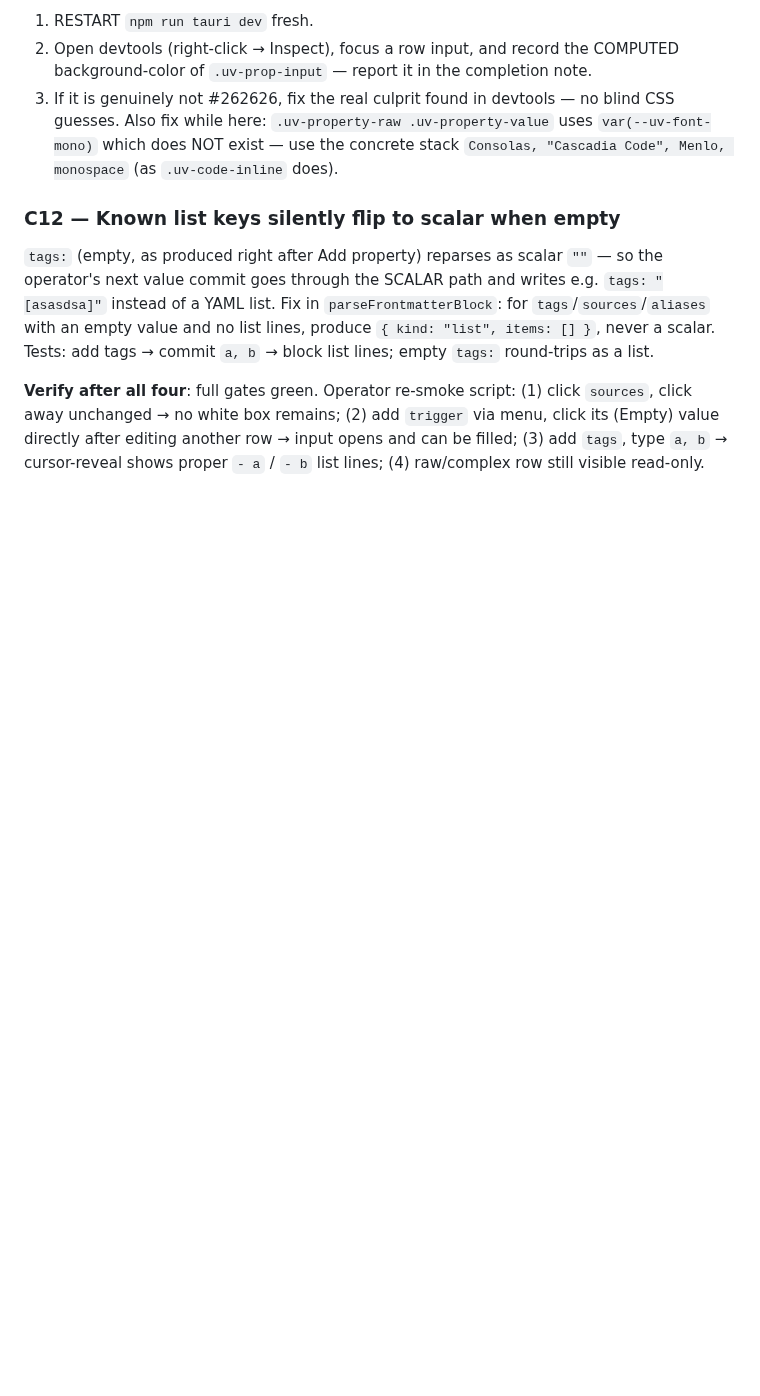
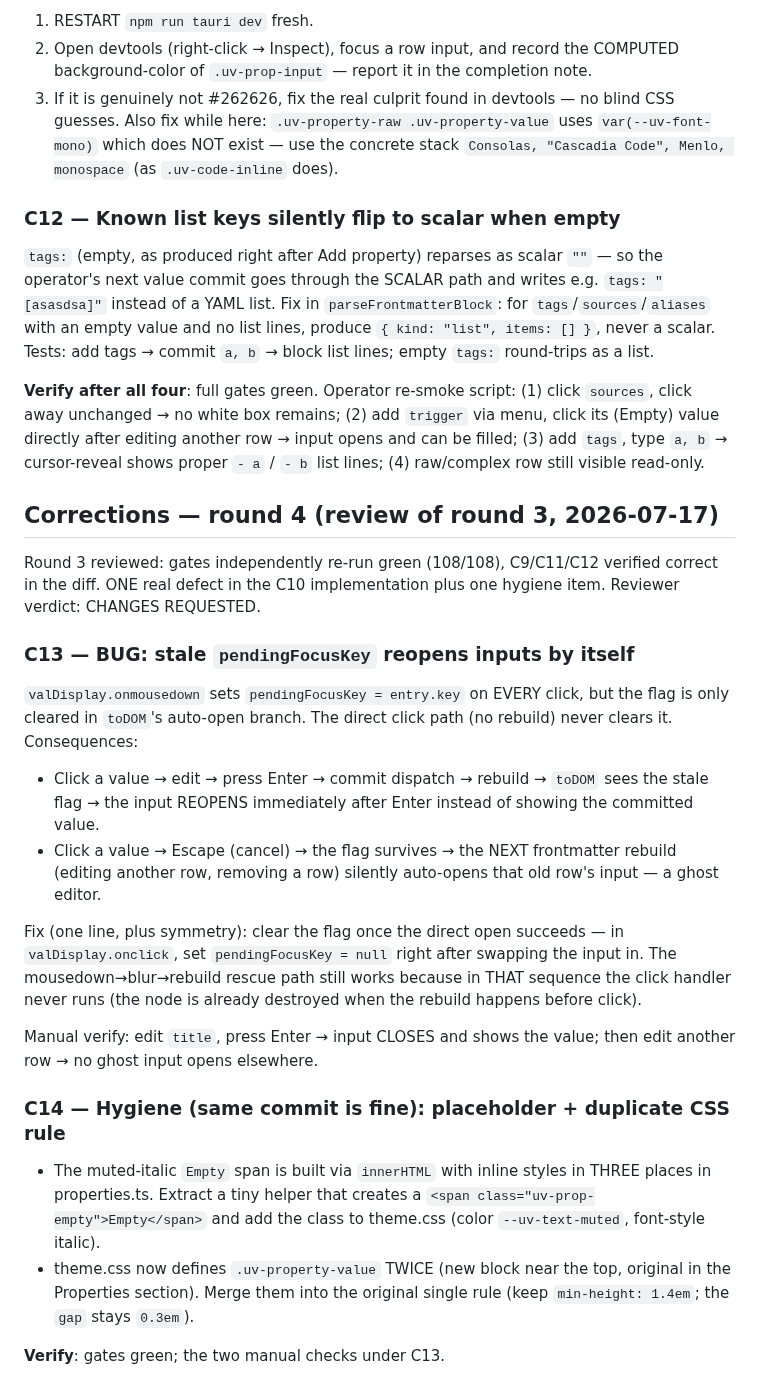
Before and after one commit to rifkiadam-stack/unvaulted, a Markdown page: plans/010-interactive-properties.md, the part around the change. Drawn GitHub-style; blank space fills up the shorter version.

Commit message:
010: corrections round 4 - stale pendingFocusKey reopens inputs; placeholder/CSS hygiene
Co-Authored-By: Claude Fable 5 <noreply@anthropic.com>

```diff
--- a/plans/010-interactive-properties.md
+++ b/plans/010-interactive-properties.md
@@ -406,3 +406,43 @@ another row → input opens and can be filled;
 (3) add `tags`, type `a, b` → cursor-reveal shows proper `- a` / `- b`
 list lines;
 (4) raw/complex row still visible read-only.
+
+## Corrections — round 4 (review of round 3, 2026-07-17)
+
+Round 3 reviewed: gates independently re-run green (108/108), C9/C11/C12
+verified correct in the diff. ONE real defect in the C10 implementation
+plus one hygiene item. Reviewer verdict: CHANGES REQUESTED.
+
+### C13 — BUG: stale `pendingFocusKey` reopens inputs by itself
+
+`valDisplay.onmousedown` sets `pendingFocusKey = entry.key` on EVERY click,
+but the flag is only cleared in `toDOM`'s auto-open branch. The direct
+click path (no rebuild) never clears it. Consequences:
+
+- Click a value → edit → press Enter → commit dispatch → rebuild →
+  `toDOM` sees the stale flag → the input REOPENS immediately after Enter
+  instead of showing the committed value.
+- Click a value → Escape (cancel) → the flag survives → the NEXT
+  frontmatter rebuild (editing another row, removing a row) silently
+  auto-opens that old row's input — a ghost editor.
+
+Fix (one line, plus symmetry): clear the flag once the direct open
+succeeds — in `valDisplay.onclick`, set `pendingFocusKey = null` right
+after swapping the input in. The mousedown→blur→rebuild rescue path still
+works because in THAT sequence the click handler never runs (the node is
+already destroyed when the rebuild happens before click).
+
+Manual verify: edit `title`, press Enter → input CLOSES and shows the
+value; then edit another row → no ghost input opens elsewhere.
+
+### C14 — Hygiene (same commit is fine): placeholder + duplicate CSS rule
+
+- The muted-italic `Empty` span is built via `innerHTML` with inline
+  styles in THREE places in properties.ts. Extract a tiny helper that
+  creates a `<span class="uv-prop-empty">Empty</span>` and add the class
+  to theme.css (color `--uv-text-muted`, font-style italic).
+- theme.css now defines `.uv-property-value` TWICE (new block near the
+  top, original in the Properties section). Merge them into the original
+  single rule (keep `min-height: 1.4em`; the `gap` stays `0.3em`).
+
+**Verify**: gates green; the two manual checks under C13.
```
